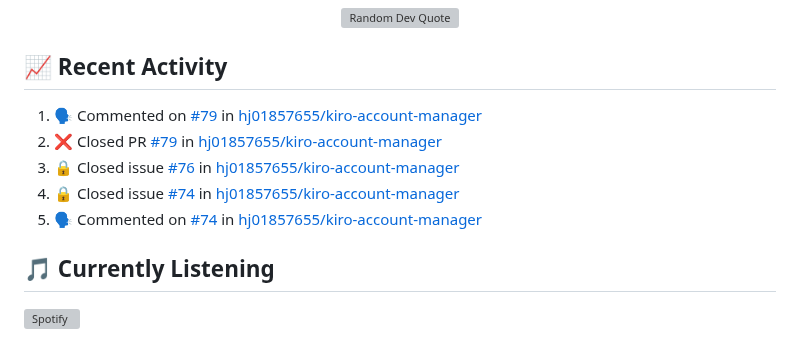
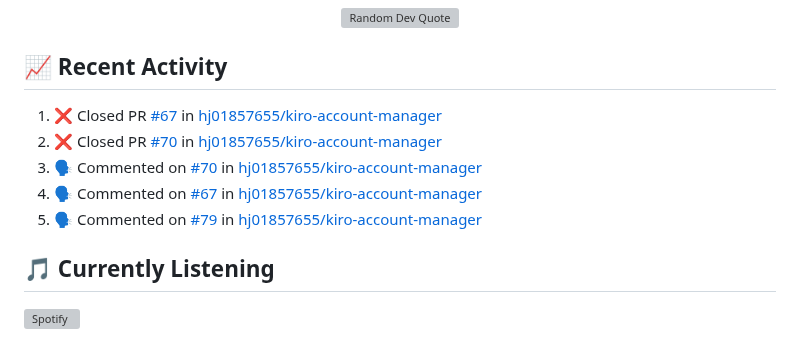
Before and after one commit to hj01857655/hj01857655, a Markdown page: README.md, the part around the change. Rendered like a GitHub page; grey boxes are pictures that could not be loaded.

Commit message:
⚡ Update README with recent activity

```diff
--- a/README.md
+++ b/README.md
@@ -216,11 +216,11 @@ graph LR
 ## 📈 Recent Activity
 
 <!--START_SECTION:activity-->
-1. 🗣 Commented on [#79](https://github.com/hj01857655/kiro-account-manager/pull/79#issuecomment-4414638199) in [hj01857655/kiro-account-manager](https://github.com/hj01857655/kiro-account-manager)
-2. ❌ Closed PR [#79](https://github.com/hj01857655/kiro-account-manager/pull/79) in [hj01857655/kiro-account-manager](https://github.com/hj01857655/kiro-account-manager)
-3. 🔒 Closed issue [#76](https://github.com/hj01857655/kiro-account-manager/issues/76) in [hj01857655/kiro-account-manager](https://github.com/hj01857655/kiro-account-manager)
-4. 🔒 Closed issue [#74](https://github.com/hj01857655/kiro-account-manager/issues/74) in [hj01857655/kiro-account-manager](https://github.com/hj01857655/kiro-account-manager)
-5. 🗣 Commented on [#74](https://github.com/hj01857655/kiro-account-manager/issues/74#issuecomment-4412985818) in [hj01857655/kiro-account-manager](https://github.com/hj01857655/kiro-account-manager)
+1. ❌ Closed PR [#67](https://github.com/hj01857655/kiro-account-manager/pull/67) in [hj01857655/kiro-account-manager](https://github.com/hj01857655/kiro-account-manager)
+2. ❌ Closed PR [#70](https://github.com/hj01857655/kiro-account-manager/pull/70) in [hj01857655/kiro-account-manager](https://github.com/hj01857655/kiro-account-manager)
+3. 🗣 Commented on [#70](https://github.com/hj01857655/kiro-account-manager/pull/70#issuecomment-4415323651) in [hj01857655/kiro-account-manager](https://github.com/hj01857655/kiro-account-manager)
+4. 🗣 Commented on [#67](https://github.com/hj01857655/kiro-account-manager/pull/67#issuecomment-4415323649) in [hj01857655/kiro-account-manager](https://github.com/hj01857655/kiro-account-manager)
+5. 🗣 Commented on [#79](https://github.com/hj01857655/kiro-account-manager/pull/79#issuecomment-4414638199) in [hj01857655/kiro-account-manager](https://github.com/hj01857655/kiro-account-manager)
 <!--END_SECTION:activity-->
 
 ## 🎵 Currently Listening
```
